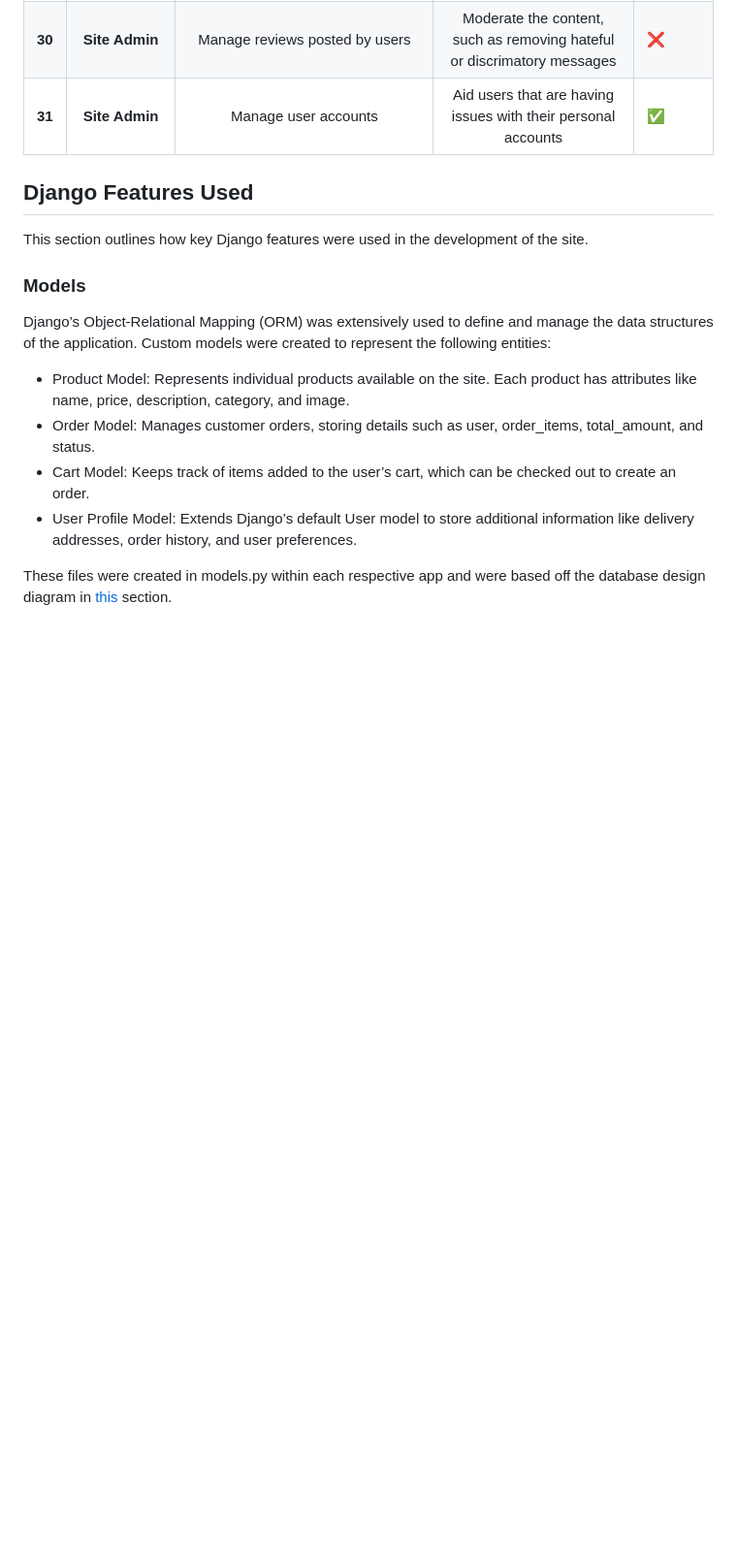
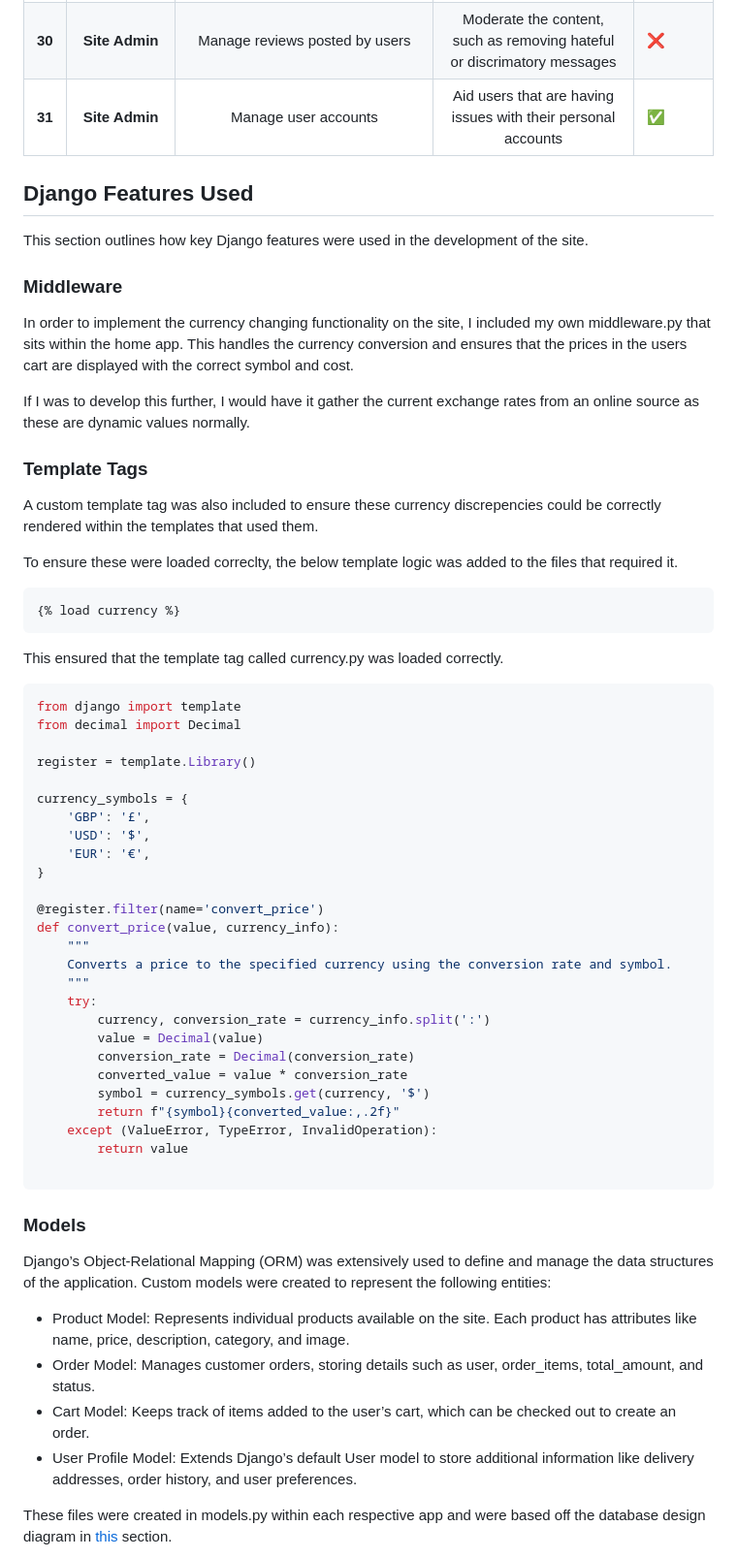
Before and after one commit to Mark-Assessment/n-parsley-parsleys-pcs-M4-2, a Markdown page: README.md, the part around the change. Shown: that part at 97% size. Rendered like a GitHub page; blank space fills up the shorter version.

Commit message:
docs: Add more to the django section

````diff
--- a/README.md
+++ b/README.md
@@ -585,6 +585,53 @@ Unfortunately, some features such as User Reviews and the interactive PC Builder
 
 This section outlines how key Django features were used in the development of the site.
 
+### Middleware
+
+In order to implement the currency changing functionality on the site, I included my own middleware.py that sits within the home app. This handles the currency conversion and ensures that the prices in the users cart are displayed with the correct symbol and cost.
+
+If I was to develop this further, I would have it gather the current exchange rates from an online source as these are dynamic values normally.
+
+### Template Tags
+
+A custom template tag was also included to ensure these currency discrepencies could be correctly rendered within the templates that used them.
+
+To ensure these were loaded correclty, the below template logic was added to the files that required it.
+
+```
+{% load currency %}
+```
+
+This ensured that the template tag called currency.py was loaded correctly.
+
+```python
+from django import template
+from decimal import Decimal
+
+register = template.Library()
+
+currency_symbols = {
+    'GBP': '£',
+    'USD': '$',
+    'EUR': '€',
+}
+
+@register.filter(name='convert_price')
+def convert_price(value, currency_info):
+    """
+    Converts a price to the specified currency using the conversion rate and symbol.
+    """
+    try:
+        currency, conversion_rate = currency_info.split(':')
+        value = Decimal(value)
+        conversion_rate = Decimal(conversion_rate)
+        converted_value = value * conversion_rate
+        symbol = currency_symbols.get(currency, '$')
+        return f"{symbol}{converted_value:,.2f}"
+    except (ValueError, TypeError, InvalidOperation):
+        return value
+
+```
+
 ### Models
 
 Django’s Object-Relational Mapping (ORM) was extensively used to define and manage the data structures of the application. Custom models were created to represent the following entities:
````
